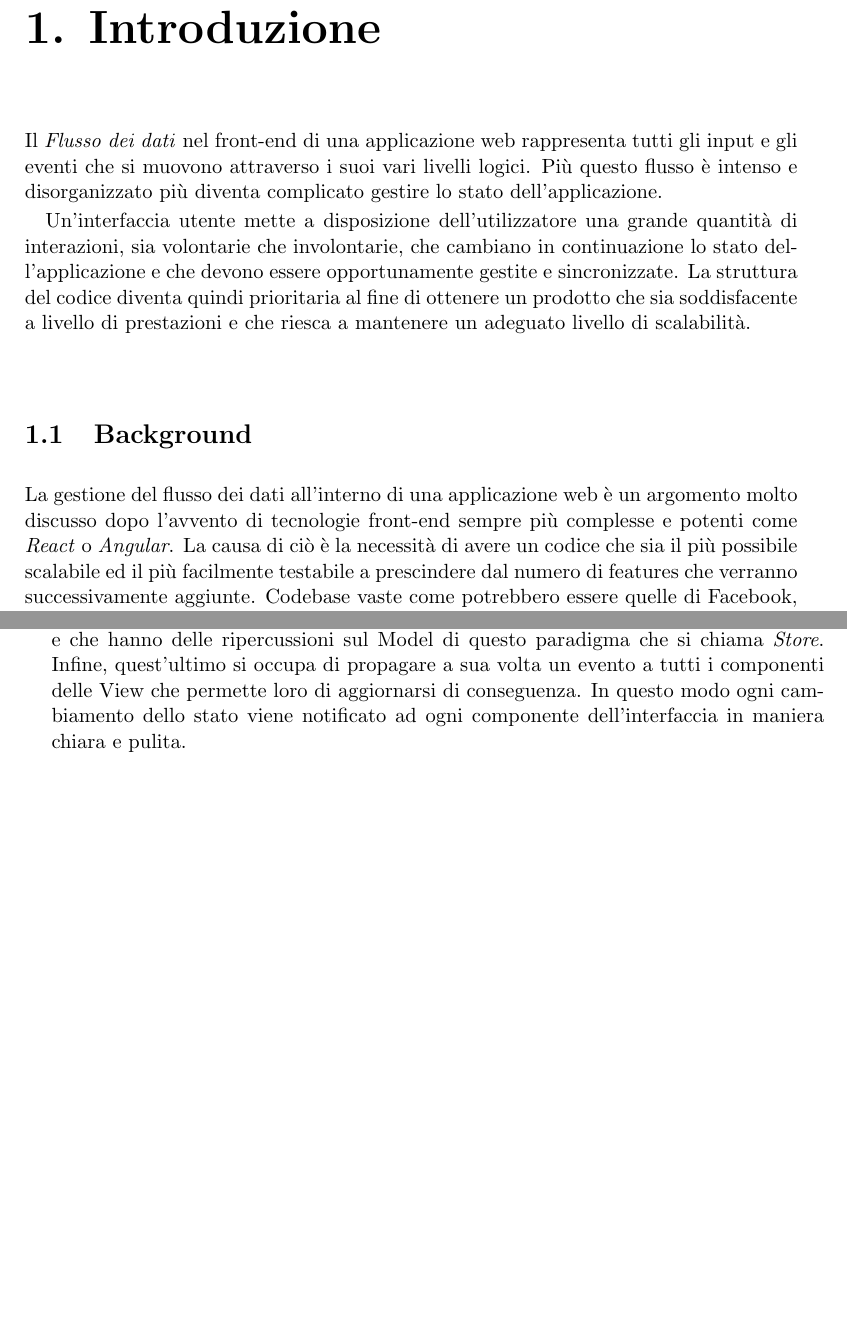
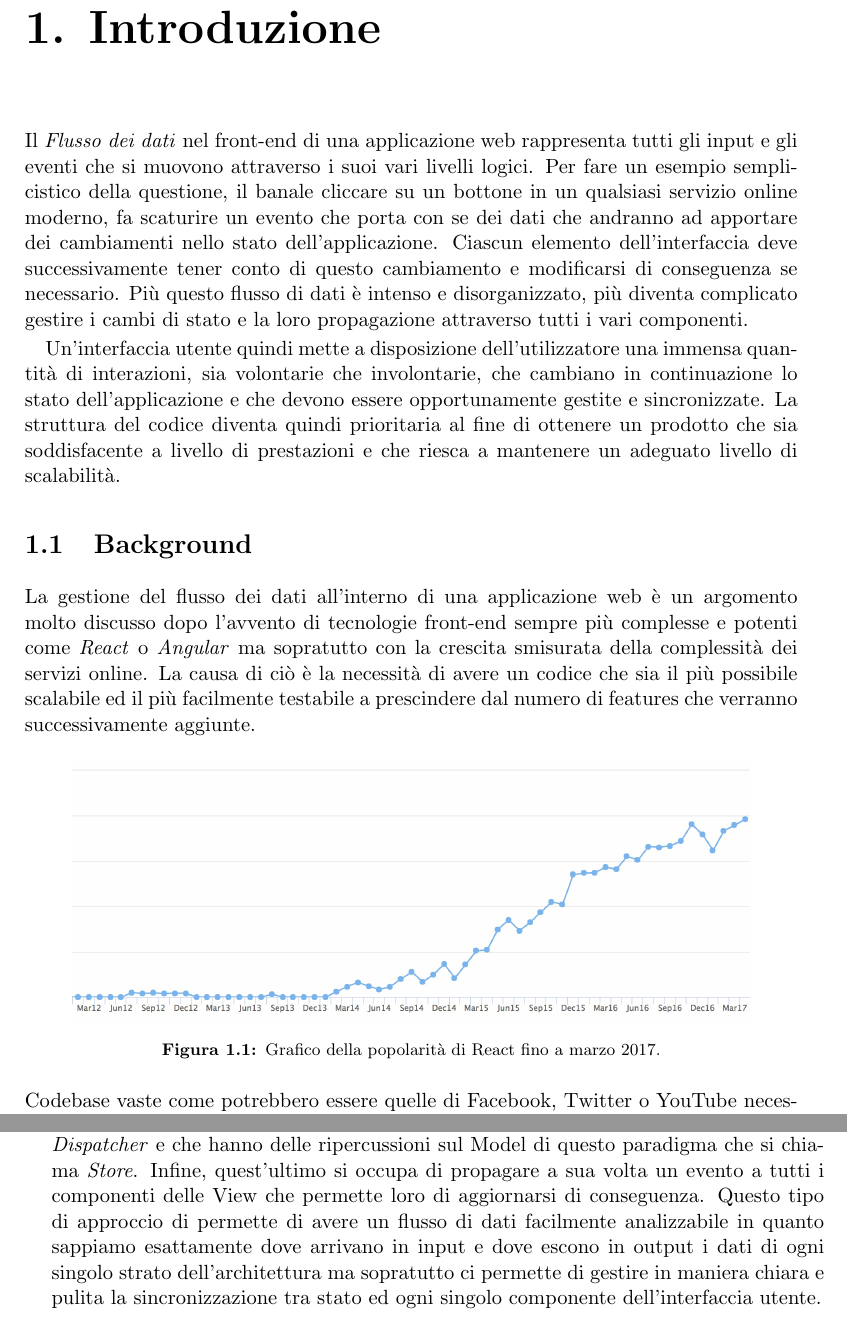
Before and after one commit to dgopsq/unicam-thesis, a LaTeX thesis (thesis.tex, which reads tex/introduzione.tex, unicam_thesis.cls): two parts of pages 4 and 7 of 11 before the commit and two parts of pages 4 and 7 of 12 after it, joined at a grey line, cut so that both start at the same text, the shorter picture padded with empty space. Compiled offline with pdfLaTeX.

Commit message:
Updated chapter 1

```diff
--- a/tex/introduzione.tex
+++ b/tex/introduzione.tex
@@ -1,10 +1,18 @@
 \chapter{Introduzione}
-Il \textit{Flusso dei dati} nel front-end di una applicazione web rappresenta tutti gli input e gli eventi che si muovono attraverso i suoi vari livelli logici. Più questo flusso è intenso e disorganizzato più diventa complicato gestire lo stato dell'applicazione.
+Il \textit{Flusso dei dati} nel front-end di una applicazione web rappresenta tutti gli input e gli eventi che si muovono attraverso i suoi vari livelli logici. Per fare un esempio semplicistico della questione, il banale cliccare su un bottone in un qualsiasi servizio online moderno, fa scaturire un evento che porta con se dei dati che andranno ad apportare dei cambiamenti nello stato dell'applicazione. Ciascun elemento dell'interfaccia deve successivamente tener conto di questo cambiamento e modificarsi di conseguenza se necessario. Più questo flusso di dati è intenso e disorganizzato, più diventa complicato gestire i cambi di stato e la loro propagazione attraverso tutti i vari componenti.
 
-Un'interfaccia utente mette a disposizione dell'utilizzatore una grande quantità di interazioni, sia volontarie che involontarie, che cambiano in continuazione lo stato dell'applicazione e che devono essere opportunamente gestite e sincronizzate. La struttura del codice diventa quindi prioritaria al fine di ottenere un prodotto che sia soddisfacente a livello di prestazioni e che riesca a mantenere un adeguato livello di scalabilità.
+Un'interfaccia utente quindi mette a disposizione dell'utilizzatore una immensa quantità di interazioni, sia volontarie che involontarie, che cambiano in continuazione lo stato dell'applicazione e che devono essere opportunamente gestite e sincronizzate. La struttura del codice diventa quindi prioritaria al fine di ottenere un prodotto che sia soddisfacente a livello di prestazioni e che riesca a mantenere un adeguato livello di scalabilità.
 
 \section{Background}
-La gestione del flusso dei dati all'interno di una applicazione web è un argomento molto discusso dopo l'avvento di tecnologie front-end sempre più complesse e potenti come \textit{React} o \textit{Angular}. La causa di ciò è la necessità di avere un codice che sia il più possibile scalabile ed il più facilmente testabile a prescindere dal numero di features che verranno successivamente aggiunte.
+La gestione del flusso dei dati all'interno di una applicazione web è un argomento molto discusso dopo l'avvento di tecnologie front-end sempre più complesse e potenti come \textit{React} o \textit{Angular} ma sopratutto con la crescita smisurata della complessità dei servizi online. La causa di ciò è la necessità di avere un codice che sia il più possibile scalabile ed il più facilmente testabile a prescindere dal numero di features che verranno successivamente aggiunte.
+
+\begin{figure}[h]
+\centering
+\includegraphics[width=12.7cm]{./images/reactPopularity}
+\caption{Grafico della popolarità di React fino a marzo 2017.}
+\end{figure}
+
+\noindent
 Codebase vaste come potrebbero essere quelle di Facebook, Twitter o YouTube necessitano di una architettura di fondo che sia altamente chiara e comprensibile per evitare confusione tra i vari servizi.
 Come vedremo successivamente, architetture datate come l'MVC pur essendo molto efficienti lato back-end non rendono allo stesso modo lato front-end, dove c'è una quantità maggiore di azioni che l'utente può intraprendere e che possono avere ripercussioni differenti su più componenti diversi all'interno di una View.
 In questo documento verrà discussa l'alternativa attualmente più gettonata che è quella dell'architettura a flusso unidirezionale, implementata in prima battuta da Flux e successivamente ottimizzata da Redux.
@@ -58,7 +66,7 @@ Per la prima volta a questo punto si inizia a discutere di flusso di dati in man
 Un ulteriore passo avanti nella storia delle applicazioni web è stata React, libreria per la creazione di interfacce utente sviluppata da Facebook che si basa su diverse tecnologie all'avanguardia e che ci permette grazie alla sua versatilità di strutturare architetture più complesse ed efficienti.
 React è una libreria e non un framework, ciò significa che il suo lavoro è solamente quello di creare interfacce utente \cite{BunaReactIsTheNewFrontend}. Non è quindi una soluzione finale ma un componente fondamentale che unito ad altri ci permette di scrivere applicazioni web in maniera molto più dinamica.
 
-Per sfruttare al massimo una libreria come React, Facebook mette anche a disposizione una struttura che sembra risolvere il problema relativo alla comunicazione bidirezionale riscontrato nel paradigma MVC. \textit{Flux} è un'architettura complessa per la costruzione di interfacce utente che si basa su un flusso di dati unidirezionale facilmente gestibile ed altamente scalabile. In Flux una View non modifica mai in maniera diretta lo stato di una applicazione, bensì propaga azioni che vengono gestite da un \textit{Dispatcher} e che hanno delle ripercussioni sul Model di questo paradigma che si chiama \textit{Store}. Infine, quest'ultimo si occupa di propagare a sua volta un evento a tutti i componenti delle View che permette loro di aggiornarsi di conseguenza. In questo modo ogni cambiamento dello stato viene notificato ad ogni componente dell'interfaccia in maniera chiara e pulita.
+Per sfruttare al massimo una libreria come React, Facebook mette anche a disposizione una struttura che sembra risolvere il problema relativo alla comunicazione bidirezionale riscontrato nel paradigma MVC. \textit{Flux} è un'architettura complessa per la costruzione di interfacce utente che si basa su un flusso di dati unidirezionale facilmente gestibile ed altamente scalabile. In Flux una View non modifica mai in maniera diretta lo stato di una applicazione, bensì propaga azioni che vengono gestite da un \textit{Dispatcher} e che hanno delle ripercussioni sul Model di questo paradigma che si chiama \textit{Store}. Infine, quest'ultimo si occupa di propagare a sua volta un evento a tutti i componenti delle View che permette loro di aggiornarsi di conseguenza. Questo tipo di approccio di permette di avere un flusso di dati facilmente analizzabile in quanto sappiamo esattamente dove arrivano in input e dove escono in output i dati di ogni singolo strato dell'architettura ma sopratutto ci permette di gestire in maniera chiara e pulita la sincronizzazione tra stato ed ogni singolo componente dell'interfaccia utente.
 
 \subsection{Un approccio funzionale al flusso unidirezionale: Redux}
 Flux riesce a risolvere a pieno tutti i problemi fino ad ora descritti causati dalla comunicazione bidirezionale delle architetture MVC e derivate. Tuttavia la complessità di tale paradigma si fa sentire già da subito sia per il gran numero di passaggi che un'azione deve effettuare prima di essere effettivamente eseguita, sia per la difficoltà nell'implementazione anche in applicazioni di medio-piccole dimensioni.
--- a/unicam_thesis.cls
+++ b/unicam_thesis.cls
@@ -181,7 +181,7 @@ University of Camerino - School of Science ant Technologies]
 		\vspace{0.15cm}%
 		{\rmfamily \large Corso di \@thecourse \par}%
 		\vspace{1.5cm}%
-		\includegraphics[width=2.5cm]{images/stemma}\par%
+		\includegraphics[width=2.5cm]{images/logo}\par%
 		\vspace*{\stretch{7}}%
 		{\rmfamily \LARGE \bfseries \@thetitle \par}%
 		\vspace*{\stretch{7}}%
```
Also changed, not shown: images/logo.png (renamed from images/stemma.png), images/reactPopularity.jpg (added), thesis.pdf, tex/introduzione.tex (16 more changed lines), 2 other files.
